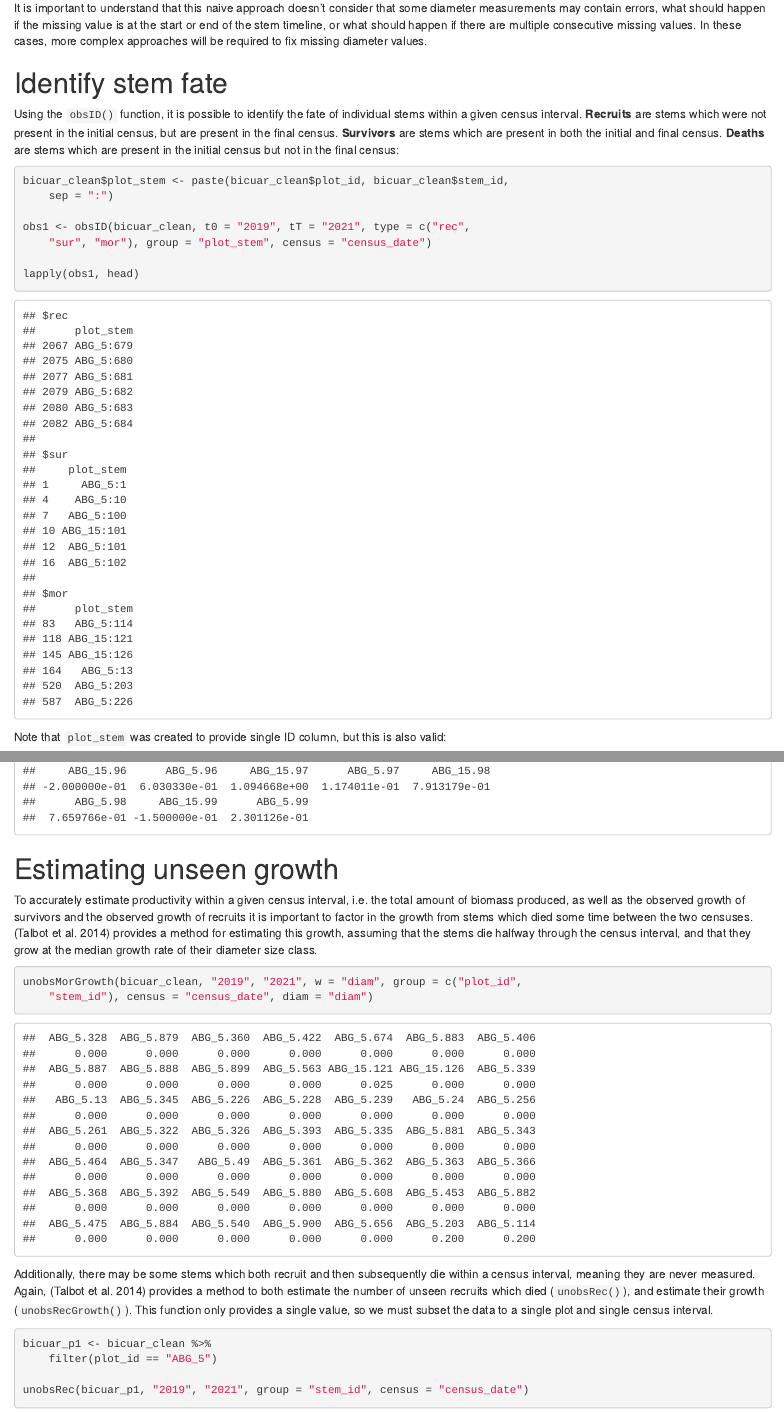
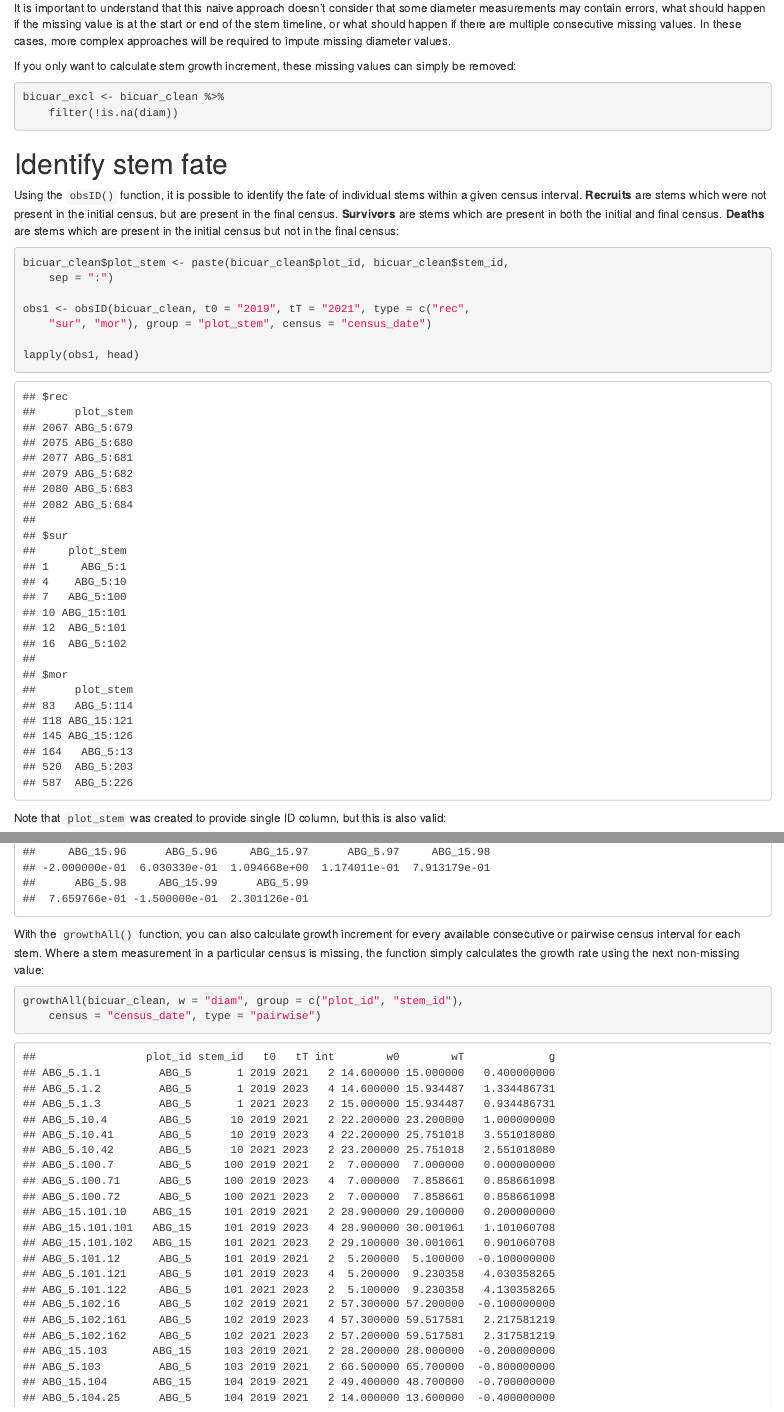
Before and after one commit to johngodlee/ProdVital, an R Markdown document (vignettes/ProdVital_vignette.rmd): the page in a window 1100 px wide, from 2180 px down before the commit and from 2200 px down after it, so that both start at the same text, and a second part further down, joined at a grey line. Rendered offline with R 4.5, knitr and Pandoc, with nearby package versions; some code elsewhere in the file could not run offline.

Commit message:
Added functions for growth rates

````diff
--- /dev/null
+++ b/R/growthAll.R
@@ -0,0 +1,104 @@
+#' Calculate growth increment for consecutive or pairwise intervals
+#'
+#' @param x `r param_x()`
+#' @param w `r param_w()`
+#' @param group `r param_group()`
+#' @param census `r param_census()`
+#' @param type `r param_type2()`
+#'
+#' @return
+#' Dataframe of individual growth increment values across all
+#' consecutive or pairwise census intervals.
+#'
+#' Columns:
+#'
+#' * `t0` - date of the start of the census interval
+#' * `tT` - date of the end of the census interval
+#' * `w0` - The value of `w` at the start of the census interval
+#' * `wT` - The value of `w` at the end of the census interval
+#' * `g` - Growth increment (`wT - w0`)
+#'
+#' @details
+#' This function calculates growth increments between census
+#' intervals. Column `t0` is the initial census in the census
+#' interval, `tT` is the final census, `int` is the length of the
+#' census, and `g` is the growth increment.
+#'
+#' `type` must be one of "consecutive" or "pairwise".
+#'
+#' `r details_ncensus()`
+#'
+#' @examples
+#' data(bicuar_clean)
+#'
+#' growthAll(bicuar_clean, w = "diam",
+#'   group = c("plot_id", "stem_id"), census = "census_date",
+#'   type = "consecutive")
+#'
+#' growthAll(bicuar_clean, w = "diam",
+#'   group = c("plot_id", "stem_id"), census = "census_date",
+#'   type = "pairwise")
+#'
+#' @export
+#'
+growthAll <- function(x, w, group, census, type = "consecutive") {
+
+  # Convert potential tibble to dataframe
+  x <- as.data.frame(x)
+
+  # Check, is `type` specified correctly?
+  if (!type %in% c("consecutive", "pairwise")) {
+    stop("`type` must be one of 'consecutive' or 'pairwise'")
+  }
+
+  # Find individuals with more than one census
+  ind_id <- apply(x[,group], 1, paste, collapse = ":")
+  ind_count <- table(ind_id)
+  ind_multi <- names(ind_count)[ind_count > 1]
+  x_fil <- x[which(ind_id %in% ind_multi),]
+
+  # Split by group
+  x_split <- split(x_fil, x_fil[,group], drop = TRUE)
+
+  # Calculate pairwise or consecutive growth increments
+  out <- do.call(rbind, lapply(x_split, function(y) {
+    # Find all census dates
+    census_all <- sort(unique(y[[census]]))
+
+    if (type == "pairwise") {
+      # Create all pairwise combinations of censuses
+      comb_list <- combn(census_all, 2, simplify = FALSE)
+    } else if (type == "consecutive") {
+      # Extract first and last censuses
+      t0 <- c(NA_real_, census_all)
+      tT <- c(census_all, NA_real_)
+
+      # Create all consecutive combinations of censuses
+      comb_list <- lapply(seq_along(t0), function(i) {
+        if (all(!is.na(c(t0[i], tT[i])))) {
+          c(t0[i], tT[i])
+        }
+      })
+
+      # Remove NULL entries
+      comb_list <- comb_list[lengths(comb_list) > 0]
+    }
+
+    # For each in comb_list
+    do.call(rbind, lapply(comb_list, function(i) {
+      # Find growth increment
+      gi <- y[1,group]
+      gi$t0 <- y[y[[census]] == i[1], census]
+      gi$tT <- y[y[[census]] == i[2], census]
+      gi$int <- gi$tT - gi$t0
+      gi$w0 <- y[y[[census]] == i[1], w]
+      gi$wT <- y[y[[census]] == i[2], w]
+      gi$g <- gi$wT - gi$w0
+
+      gi
+    }))
+  }))
+
+  # Return
+  return(out)
+}
--- a/R/growthMod.R
+++ b/R/growthMod.R
@@ -33,11 +34,14 @@ growthMod <- function(x, w, group, census, full = FALSE) {
   # Convert potential tibble to dataframe
   x <- as.data.frame(x)
 
+  # Exclude non-finite values of w
+  x_nona <- x[!is.na(x[[w]]),]
+
   # Find individuals with more than one census
-  ind_id <- apply(x[,group], 1, paste, collapse = ":")
+  ind_id <- apply(x_nona[,group], 1, paste, collapse = ":")
   ind_count <- table(ind_id)
   ind_multi <- names(ind_count)[ind_count > 1]
-  x_fil <- x[which(ind_id %in% ind_multi),]
+  x_fil <- x_nona[which(ind_id %in% ind_multi),]
 
   # Split dataframe by indvidual
   x_split <- split(x_fil, x_fil[,group], drop = TRUE)
--- a/R/params.R
+++ b/R/params.R
@@ -58,6 +58,10 @@ param_type <- function() {
   "vector defining which individuals to return, either: `rec` for recruits, `sur` for survivors, or `mor` for deaths"
 }
 
+param_type2 <- function() {
+  "string defining whether to return only consecutive or all pairwise census intervals."
+}
+
 param_full <- function() {
   "logical, if `TRUE` return a dataframe, otherwise a named vector"
 }
@@ -92,3 +96,7 @@ descrip_table <- function() {
 descrip_gro <- function(x = "calculate", y = "growth", z = "survived") {
   paste0("to ", x, " the ", y, " from individuals which ", z, ", given a measure of individual size (`w`)")
 }
+
+details_ncensus <- function() {
+  "Only individuals with >1 census are returned."
+}
--- a/vignettes/ProdVital_vignette.rmd
+++ b/vignettes/ProdVital_vignette.rmd
@@ -96,11 +115,28 @@ bicuar_clean <- bicuar_alive %>%
 stopifnot(all(!is.na(bicuar_clean$diam)))
 ```
 
-It is important to understand that this naive approach doesn't consider that some diameter measurements may contain errors, what should happen if the missing value is at the start or end of the stem timeline, or what should happen if there are multiple consecutive missing values. In these cases, more complex approaches will be required to fix missing diameter values.
+It is important to understand that this naive approach doesn't consider that
+some diameter measurements may contain errors, what should happen if the
+missing value is at the start or end of the stem timeline, or what should
+happen if there are multiple consecutive missing values. In these cases, more
+complex approaches will be required to impute missing diameter values.
+
+If you only want to calculate stem growth increment, these missing values can
+simply be removed:
+
+```{r}
+bicuar_excl <- bicuar_clean %>%
+  filter(!is.na(diam))
+```
 
 # Identify stem fate
 
-Using the `obsID()` function, it is possible to identify the fate of individual stems within a given census interval. __Recruits__ are stems which were not present in the initial census, but are present in the final census. __Survivors__ are stems which are present in both the initial and final census. __Deaths__ are stems which are present in the initial census but not in the final census:
+Using the `obsID()` function, it is possible to identify the fate of individual
+stems within a given census interval. __Recruits__ are stems which were not
+present in the initial census, but are present in the final census.
+__Survivors__ are stems which are present in both the initial and final census.
+__Deaths__ are stems which are present in the initial census but not in the
+final census:
 
 ```{r}
 bicuar_clean$plot_stem <- paste(bicuar_clean$plot_id,
@@ -219,0 +263,7 @@ growthMod(bicuar_clean, w = "diam",
+  census = "census_date")
+```
+
+With the `growthAll()` function, you can also calculate growth increment for
+every available consecutive or pairwise census interval for each stem. Where a
+stem measurement in a particular census is missing, the function simply
+calculates the growth rate using the next non-missing value:
@@ -219,0 +272,2 @@ growthMod(bicuar_clean, w = "diam",
+growthAll(bicuar_clean, w = "diam", group = c("plot_id", "stem_id"),
+  census = "census_date", type = "pairwise")
@@ -220,3 +277,5 @@ growthMod(bicuar_clean, w = "diam",
+growthAll(bicuar_clean, w = "diam", group = c("plot_id", "stem_id"),
+  census = "census_date", type = "consecutive")
 ```
 
 # Estimating unseen growth
````
Also changed, not shown: R/prodKohyama.R (+2 -2 lines), vignettes/ProdVital_vignette.html, vignettes/ProdVital_vignette.md (added), vignettes/figure/unnamed-chunk-29-1.png (added), R/growthMod.R (9 more changed lines), vignettes/ProdVital_vignette.rmd (49 more changed lines), 3 other files.
